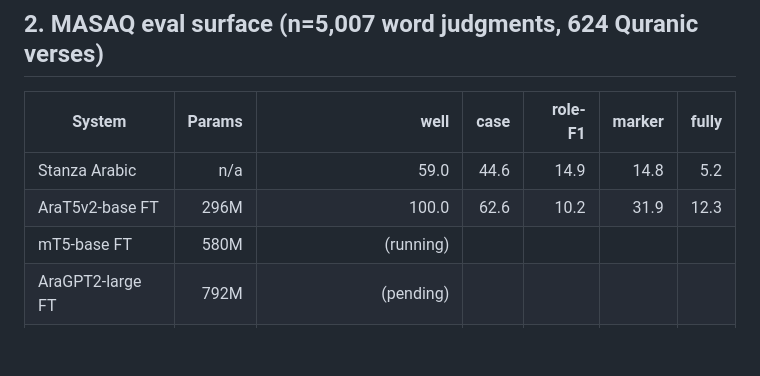
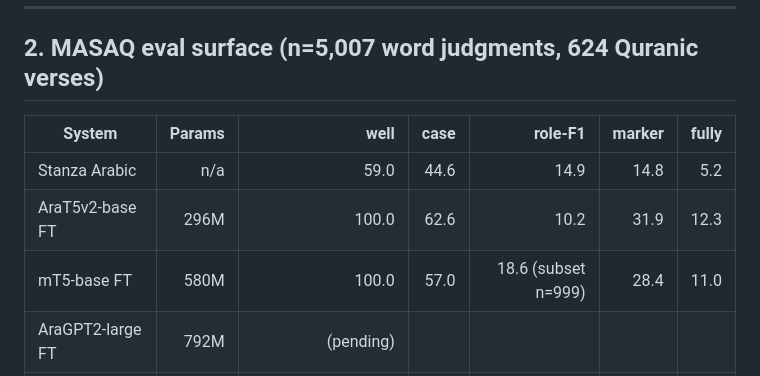
Before and after one commit to HatemSaadallah/irab_project, a Markdown page: docs/STATUS_SNAPSHOT.md, the part around the change. Drawn GitHub-style; blank space fills up the shorter version.

```diff
--- a/docs/STATUS_SNAPSHOT.md
+++ b/docs/STATUS_SNAPSHOT.md
@@ -30,7 +30,7 @@ Pending Gazelle eval: AraGPT2-large (HPC smoke RUNNING).
 |---|---:|---:|---:|---:|---:|---:|
 | Stanza Arabic | n/a | 59.0 | 44.6 | 14.9 | 14.8 | 5.2 |
 | AraT5v2-base FT | 296M | 100.0 | 62.6 | 10.2 | 31.9 | 12.3 |
-| mT5-base FT | 580M | (running) | | | | |
+| mT5-base FT | 580M | 100.0 | 57.0 | 18.6 (subset n=999) | 28.4 | 11.0 |
 | AraGPT2-large FT | 792M | (pending) | | | | |
 | Qwen2.5-7B + RAG | 7B | (paused at 17%; will resume) | | | | |
 
```
Also changed, not shown: docs/RESULTS.md (+2 -2 lines).
